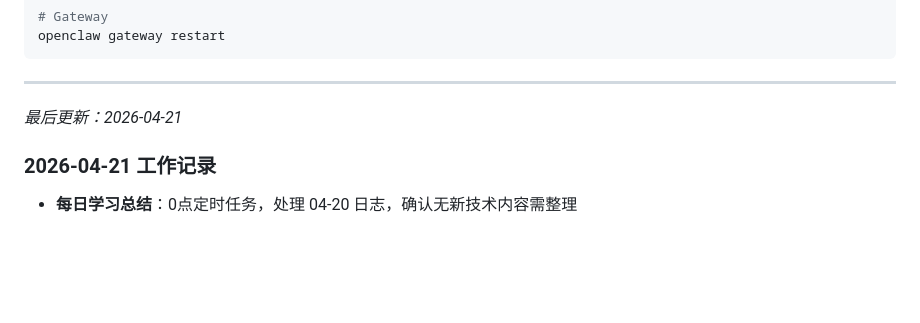
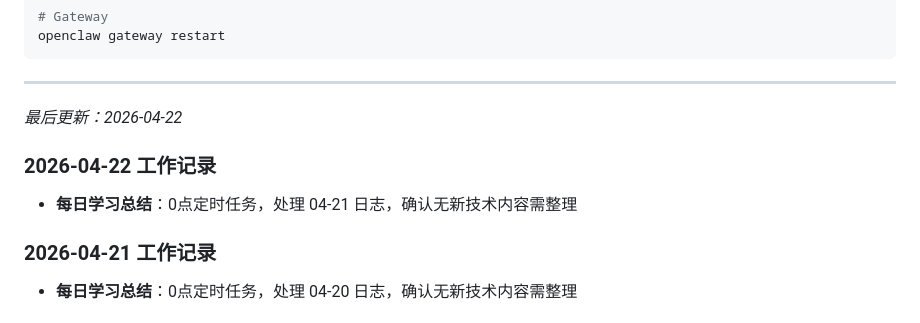
Before and after one commit to hhhhhyz-11/ai-memory, a Markdown page: MEMORY.md, the part around the change. Drawn GitHub-style; blank space fills up the shorter version.

Commit message:
chore: 每日学习总结 2026-04-22 (处理04-21)

```diff
--- a/MEMORY.md
+++ b/MEMORY.md
@@ -140,7 +140,11 @@ openclaw gateway restart
 
 ---
 
-*最后更新：2026-04-21*
+*最后更新：2026-04-22*
+
+### 2026-04-22 工作记录
+
+- **每日学习总结**：0点定时任务，处理 04-21 日志，确认无新技术内容需整理
 
 ### 2026-04-21 工作记录
 
```
Also changed, not shown: learnings/2026-04-22.md (added, +28 -0 lines).
